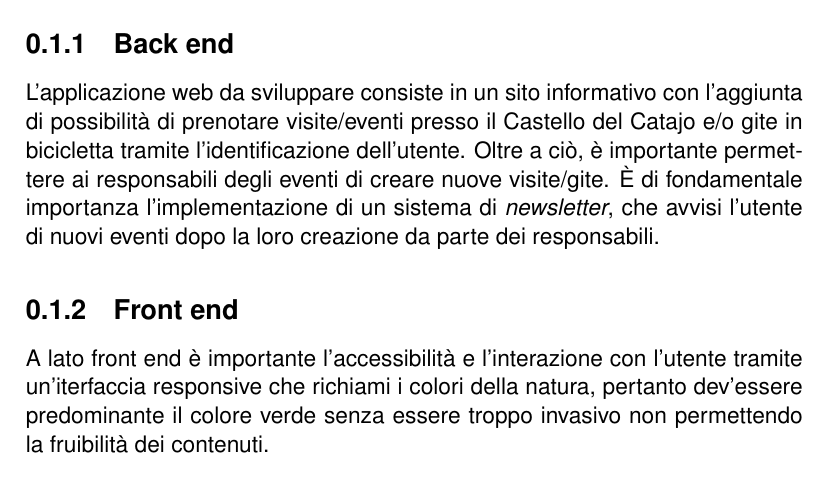
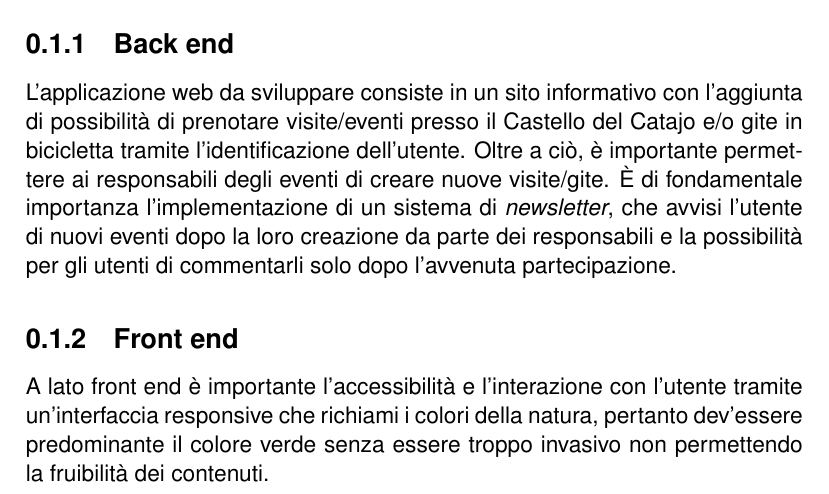
Before and after one commit to maga97/WebApp-ColliEuganei, a LaTeX document (documentation/documentation.tex): part of page 3 of 3, cut so that both start at the same text. Compiled offline with pdfLaTeX.

Commit message:
Edited documentation

```diff
--- a/documentation/documentation.tex
+++ b/documentation/documentation.tex
@@ -25,10 +25,10 @@ di possibilità di prenotare visite/eventi presso il Castello del Catajo e/o git
  in bicicletta tramite l'identificazione dell'utente. Oltre a ciò, è importante
 permettere ai responsabili degli eventi di creare nuove visite/gite. \uppercase{è}
 di fondamentale importanza l'implementazione di un sistema di \textit{newsletter},
-che avvisi l'utente di nuovi eventi dopo la loro creazione da parte dei responsabili.
+che avvisi l'utente di nuovi eventi dopo la loro creazione da parte dei responsabili e la possibilità per gli utenti di commentarli solo dopo l'avvenuta partecipazione.
 \subsection{Front end}
 A lato front end è importante l'accessibilità e l'interazione con l'utente tramite
-un'iterfaccia responsive che richiami i colori della natura, pertanto dev'essere
+un'interfaccia responsive che richiami i colori della natura, pertanto dev'essere
 predominante il colore verde senza essere troppo invasivo non permettendo la
 fruibilità dei contenuti.
 \end{document}
```
Also changed, not shown: documentation/documentation.pdf (added).
